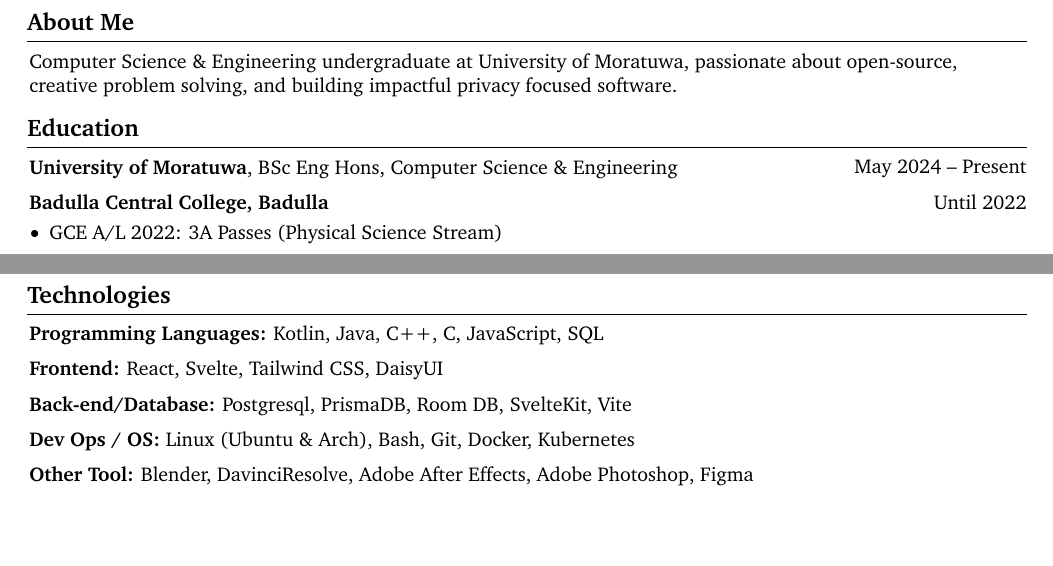
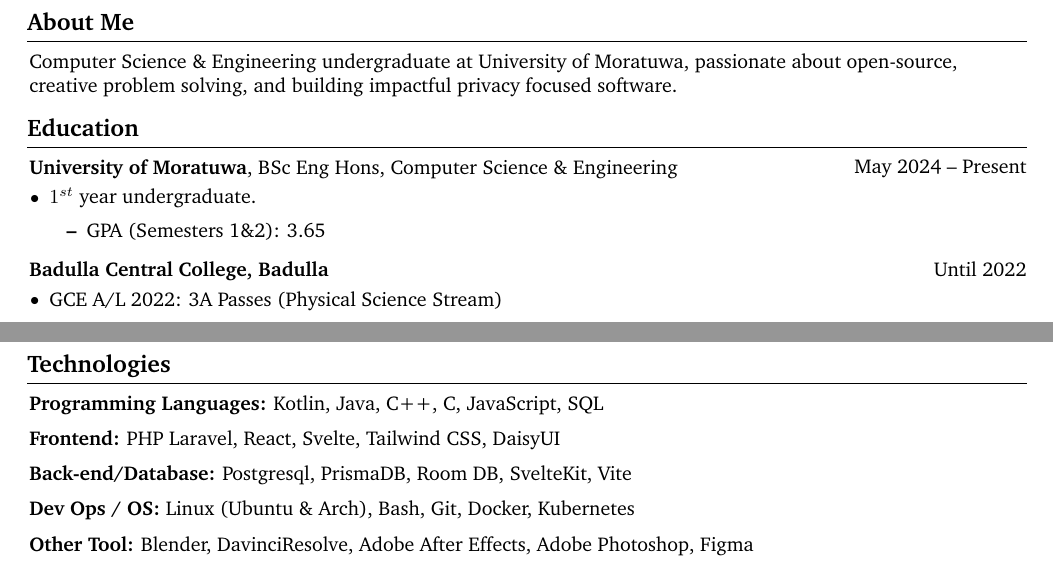
Before and after one commit to SuhasDissa/CV, a LaTeX CV (CV.tex): two parts of pages 1 and 2 of 2, joined at a grey line, cut so that both start at the same text, the shorter picture padded with empty space. Compiled offline with pdfLaTeX.

Commit message:
chore: update some info

```diff
--- a/CV.tex
+++ b/CV.tex
@@ -203,6 +203,15 @@
 	\begin{twocolentry}{May 2024 -- Present}
 		\textbf{University of Moratuwa}, BSc Eng Hons, Computer Science \& Engineering
 	\end{twocolentry}
+	\vspace{0.10 cm}
+	\begin{onecolentry}
+		\begin{highlights}
+			\item $1^{st}$ year undergraduate.
+			\begin{itemize}
+				\item GPA (Semesters 1\&2): 3.65
+			\end{itemize}
+		\end{highlights}
+	\end{onecolentry}
 
 	\vspace{0.2 cm}
 
@@ -385,7 +394,7 @@
 	\vspace{0.2 cm}
 
 	\begin{onecolentry}
-		\textbf{Frontend:} React, Svelte, Tailwind CSS, DaisyUI
+		\textbf{Frontend:} PHP Laravel, React, Svelte, Tailwind CSS, DaisyUI
 	\end{onecolentry}
 
 	\vspace{0.2 cm}
```
